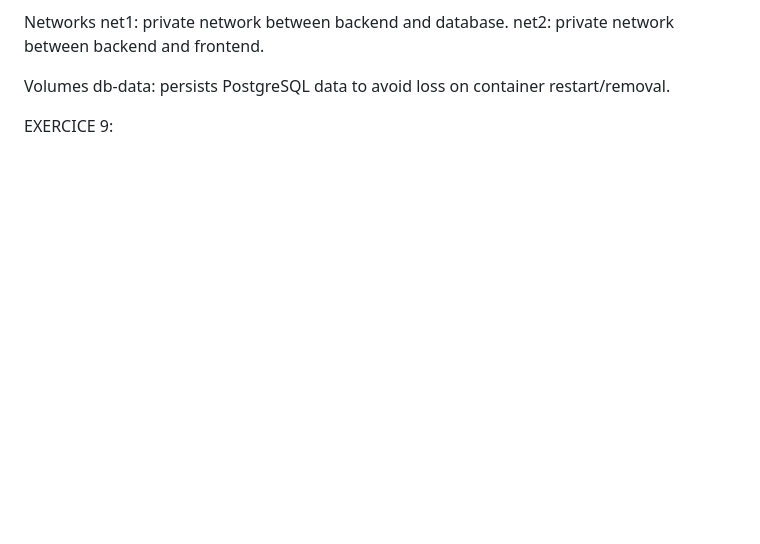
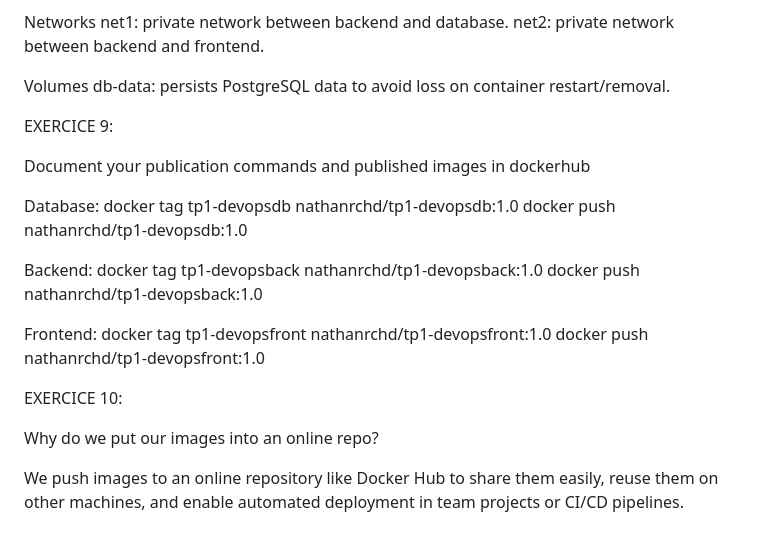
Before and after one commit to NathanRCHD/Dev_Ops, a Markdown page: TP1/README.md, the part around the change. GitHub-like rendering; blank space fills up the shorter version.

Commit message:
completed tp questions

```diff
--- a/TP1/README.md
+++ b/TP1/README.md
@@ -96,3 +96,23 @@ Volumes
 db-data: persists PostgreSQL data to avoid loss on container restart/removal.
 
 EXERCICE 9:
+
+Document your publication commands and published images in dockerhub
+
+Database:
+docker tag tp1-devopsdb nathanrchd/tp1-devopsdb:1.0
+docker push nathanrchd/tp1-devopsdb:1.0
+
+Backend:
+docker tag tp1-devopsback nathanrchd/tp1-devopsback:1.0
+docker push nathanrchd/tp1-devopsback:1.0
+
+Frontend:
+docker tag tp1-devopsfront nathanrchd/tp1-devopsfront:1.0
+docker push nathanrchd/tp1-devopsfront:1.0
+
+EXERCICE 10:
+
+Why do we put our images into an online repo?
+
+We push images to an online repository like Docker Hub to share them easily, reuse them on other machines, and enable automated deployment in team projects or CI/CD pipelines.
```
